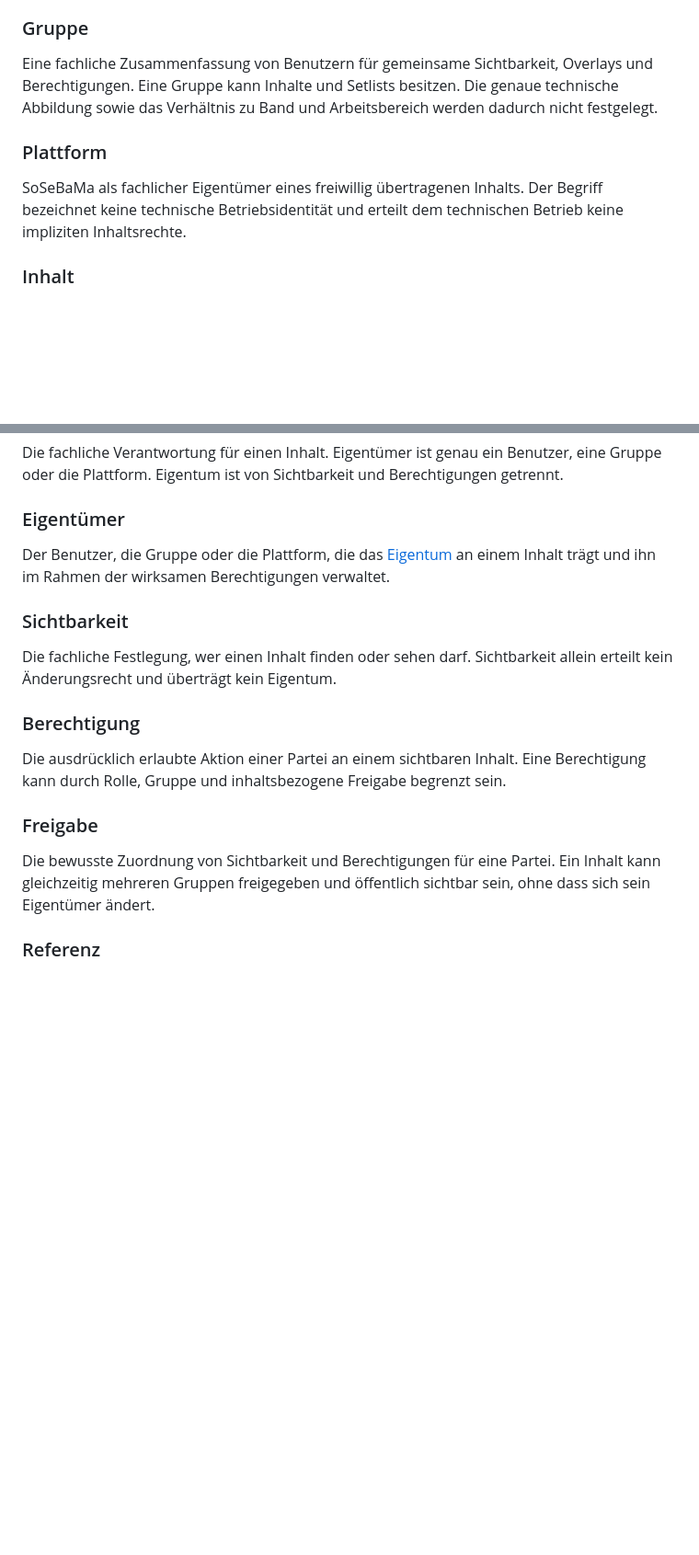
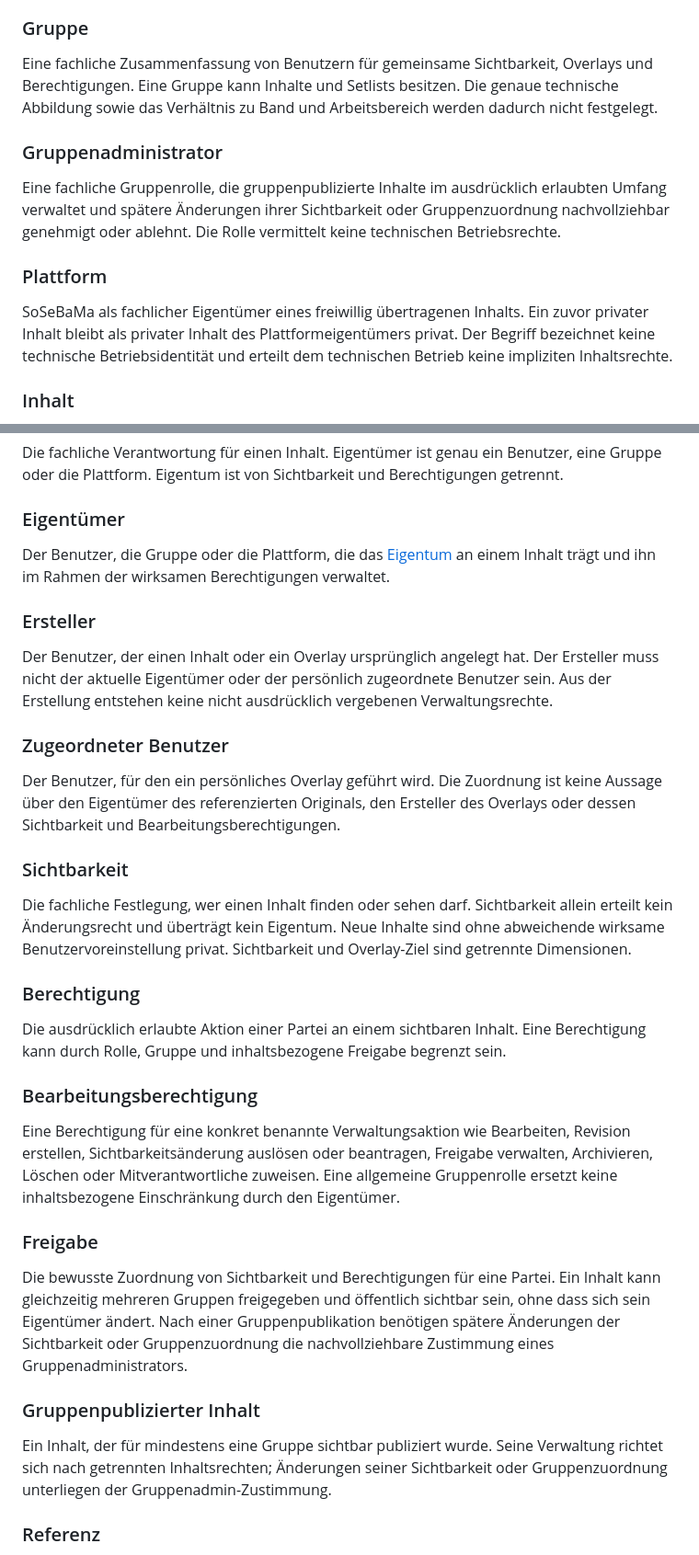
Before and after one commit to tomas-fuerl/SoSeBaMa, a Markdown page: docs/product/GLOSSARY.md, 2 parts joined by grey strips. Shown at 92% size. GitHub-like rendering; blank space fills up the shorter version.

```diff
--- a/docs/product/GLOSSARY.md
+++ b/docs/product/GLOSSARY.md
@@ -52,11 +52,19 @@ Overlays und Berechtigungen. Eine Gruppe kann Inhalte und Setlists besitzen.
 Die genaue technische Abbildung sowie das Verhältnis zu Band und Arbeitsbereich
 werden dadurch nicht festgelegt.
 
+### Gruppenadministrator
+
+Eine fachliche Gruppenrolle, die gruppenpublizierte Inhalte im ausdrücklich
+erlaubten Umfang verwaltet und spätere Änderungen ihrer Sichtbarkeit oder
+Gruppenzuordnung nachvollziehbar genehmigt oder ablehnt. Die Rolle vermittelt
+keine technischen Betriebsrechte.
+
 ### Plattform
 
-SoSeBaMa als fachlicher Eigentümer eines freiwillig übertragenen Inhalts. Der
-Begriff bezeichnet keine technische Betriebsidentität und erteilt dem
-technischen Betrieb keine impliziten Inhaltsrechte.
+SoSeBaMa als fachlicher Eigentümer eines freiwillig übertragenen Inhalts. Ein
+zuvor privater Inhalt bleibt als privater Inhalt des Plattformeigentümers
+privat. Der Begriff bezeichnet keine technische Betriebsidentität und erteilt
+dem technischen Betrieb keine impliziten Inhaltsrechte.
 
 ### Inhalt
 
@@ -80,21 +88,52 @@ Berechtigungen getrennt.
 Der Benutzer, die Gruppe oder die Plattform, die das [Eigentum](#eigentum) an
 einem Inhalt trägt und ihn im Rahmen der wirksamen Berechtigungen verwaltet.
 
+### Ersteller
+
+Der Benutzer, der einen Inhalt oder ein Overlay ursprünglich angelegt hat. Der
+Ersteller muss nicht der aktuelle Eigentümer oder der persönlich zugeordnete
+Benutzer sein. Aus der Erstellung entstehen keine nicht ausdrücklich
+vergebenen Verwaltungsrechte.
+
+### Zugeordneter Benutzer
+
+Der Benutzer, für den ein persönliches Overlay geführt wird. Die Zuordnung ist
+keine Aussage über den Eigentümer des referenzierten Originals, den Ersteller
+des Overlays oder dessen Sichtbarkeit und Bearbeitungsberechtigungen.
+
 ### Sichtbarkeit
 
 Die fachliche Festlegung, wer einen Inhalt finden oder sehen darf. Sichtbarkeit
-allein erteilt kein Änderungsrecht und überträgt kein Eigentum.
+allein erteilt kein Änderungsrecht und überträgt kein Eigentum. Neue Inhalte
+sind ohne abweichende wirksame Benutzervoreinstellung privat. Sichtbarkeit und
+Overlay-Ziel sind getrennte Dimensionen.
 
 ### Berechtigung
 
 Die ausdrücklich erlaubte Aktion einer Partei an einem sichtbaren Inhalt. Eine
 Berechtigung kann durch Rolle, Gruppe und inhaltsbezogene Freigabe begrenzt sein.
 
+### Bearbeitungsberechtigung
+
+Eine Berechtigung für eine konkret benannte Verwaltungsaktion wie Bearbeiten,
+Revision erstellen, Sichtbarkeitsänderung auslösen oder beantragen, Freigabe
+verwalten, Archivieren, Löschen oder
+Mitverantwortliche zuweisen. Eine allgemeine Gruppenrolle ersetzt keine
+inhaltsbezogene Einschränkung durch den Eigentümer.
+
 ### Freigabe
 
 Die bewusste Zuordnung von Sichtbarkeit und Berechtigungen für eine Partei. Ein
 Inhalt kann gleichzeitig mehreren Gruppen freigegeben und öffentlich sichtbar
-sein, ohne dass sich sein Eigentümer ändert.
+sein, ohne dass sich sein Eigentümer ändert. Nach einer Gruppenpublikation
+benötigen spätere Änderungen der Sichtbarkeit oder Gruppenzuordnung die
+nachvollziehbare Zustimmung eines Gruppenadministrators.
+
+### Gruppenpublizierter Inhalt
+
+Ein Inhalt, der für mindestens eine Gruppe sichtbar publiziert wurde. Seine
+Verwaltung richtet sich nach getrennten Inhaltsrechten; Änderungen seiner
+Sichtbarkeit oder Gruppenzuordnung unterliegen der Gruppenadmin-Zustimmung.
 
 ### Referenz
 
```
Also changed, not shown: other parts of docs/product/GLOSSARY.md (+14 -3 lines), docs/architecture/CONTENT-VERSION-REFERENCE-MODEL.md (+83 -21 lines).
